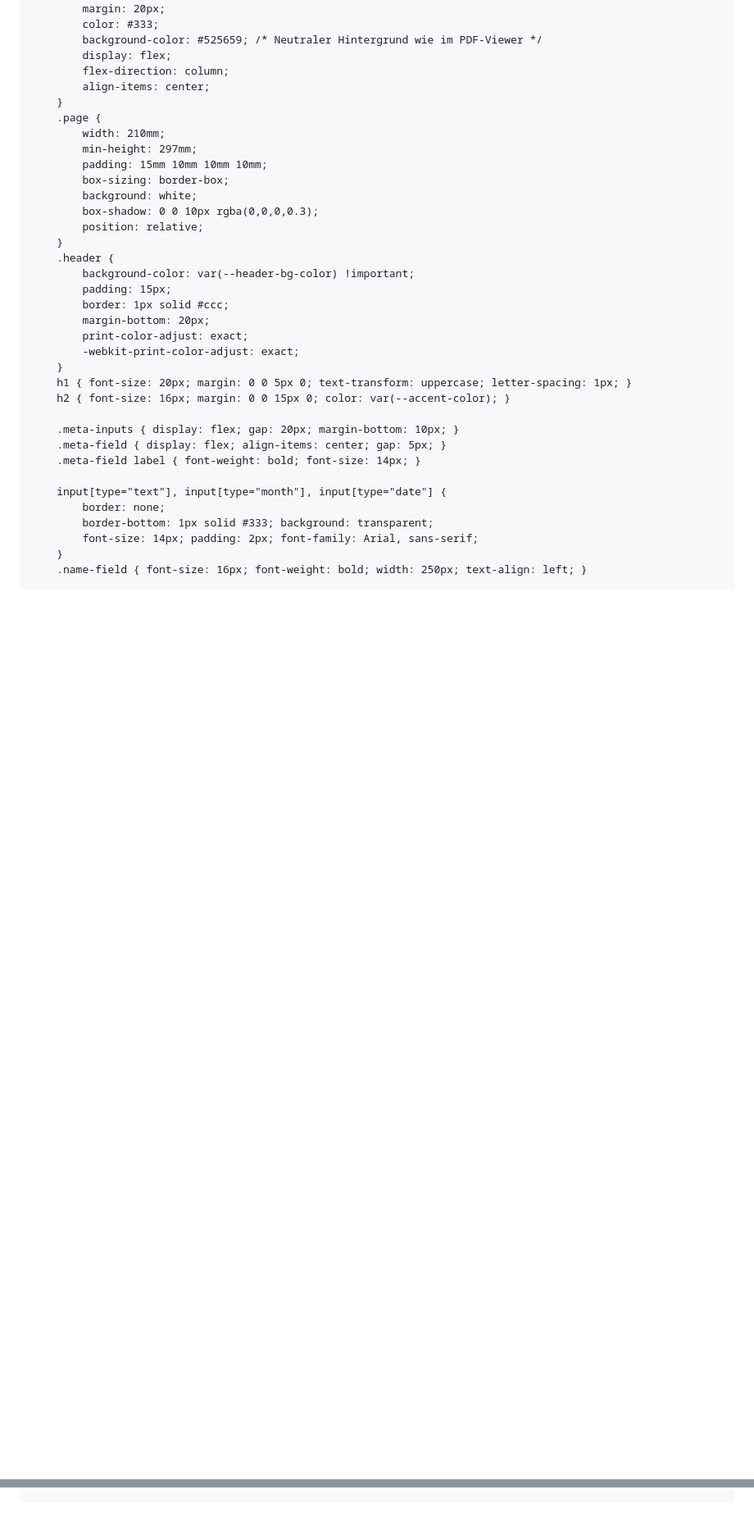
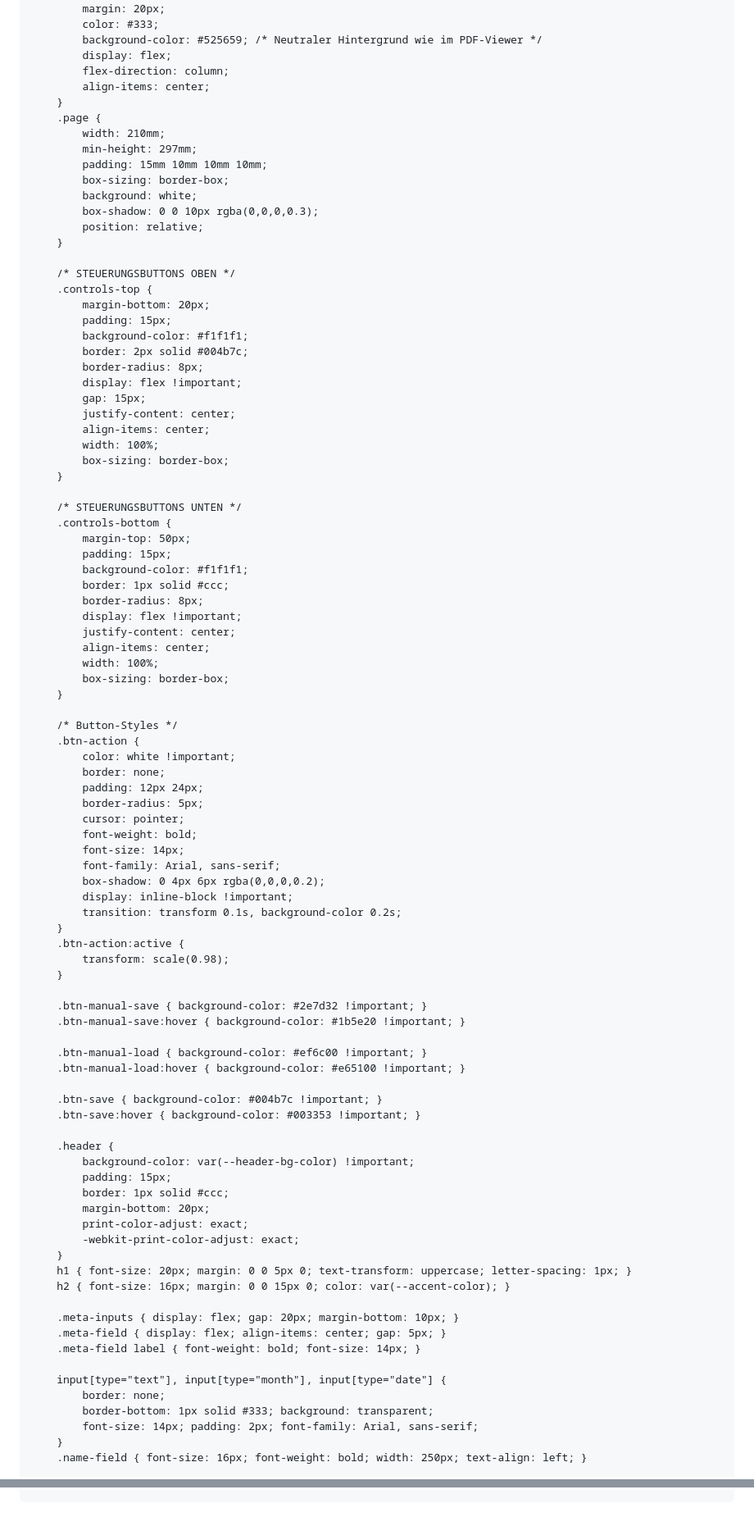
Before and after one commit to Renekrieg1401/Arbeits-Zeitnachweis, a Markdown page: README.md, 2 parts joined by grey strips. Shown at 82% size. Drawn GitHub-style; blank space fills up the shorter version.

Commit message:
Enhance button styles and layout in README.md
Added styles for top and bottom control buttons and updated button styles for manual save and load actions.

```diff
--- a/README.md
+++ b/README.md
@@ -37,6 +37,63 @@
             box-shadow: 0 0 10px rgba(0,0,0,0.3);
             position: relative;
         }
+
+        /* STEUERUNGSBUTTONS OBEN */
+        .controls-top {
+            margin-bottom: 20px;
+            padding: 15px;
+            background-color: #f1f1f1;
+            border: 2px solid #004b7c;
+            border-radius: 8px;
+            display: flex !important;
+            gap: 15px;
+            justify-content: center;
+            align-items: center;
+            width: 100%;
+            box-sizing: border-box;
+        }
+
+        /* STEUERUNGSBUTTONS UNTEN */
+        .controls-bottom {
+            margin-top: 50px;
+            padding: 15px;
+            background-color: #f1f1f1;
+            border: 1px solid #ccc;
+            border-radius: 8px;
+            display: flex !important;
+            justify-content: center;
+            align-items: center;
+            width: 100%;
+            box-sizing: border-box;
+        }
+
+        /* Button-Styles */
+        .btn-action {
+            color: white !important;
+            border: none;
+            padding: 12px 24px;
+            border-radius: 5px;
+            cursor: pointer;
+            font-weight: bold;
+            font-size: 14px;
+            font-family: Arial, sans-serif;
+            box-shadow: 0 4px 6px rgba(0,0,0,0.2);
+            display: inline-block !important;
+            transition: transform 0.1s, background-color 0.2s;
+        }
+        .btn-action:active {
+            transform: scale(0.98);
+        }
+
+        .btn-manual-save { background-color: #2e7d32 !important; }
+        .btn-manual-save:hover { background-color: #1b5e20 !important; }
+
+        .btn-manual-load { background-color: #ef6c00 !important; }
+        .btn-manual-load:hover { background-color: #e65100 !important; }
+
+        .btn-save { background-color: #004b7c !important; }
+        .btn-save:hover { background-color: #003353 !important; }
+
         .header {
             background-color: var(--header-bg-color) !important;
             padding: 15px;
@@ -363,7 +381,6 @@
         return cv.toDataURL() === blank.toDataURL();
     }
 
-    /* AKTIONEN FÜR DIE MANUELLEN BUTTONS */
     function triggerManualSave() {
         saveAllToStorage();
         alert("💾 Gespeichert! Die Tabellendaten wurden in Ihrem Webbrowser abgelegt.");
@@ -385,8 +402,13 @@
         if (isCanvasEmpty(canvas)) { alert('❌ Bitte unterschreiben Sie das Dokument auf Seite 2 vor dem Export.'); return; }
 
         const targetFilename = `Arbeitszeitnachweis_${name}_${monatJahr}.pdf`;
-        const buttonBox = document.querySelector('.controls-bottom');
-        buttonBox.style.visibility = 'hidden';
+
+        // Verstecke beide Button-Container vor dem Screenshot
+        const topBox = document.querySelector('.controls-top');
+        const bottomBox = document.querySelector('.controls-bottom');
+        if(topBox) topBox.style.visibility = 'hidden';
+        if(bottomBox) bottomBox.style.visibility = 'hidden';
+
         const element = document.getElementById('pdfArea');
 
         if (window.html2canvas && window.jspdf) {
@@ -409,9 +431,18 @@
                     heightLeft -= pageHeight;
                 }
                 pdf.save(targetFilename);
-                buttonBox.style.visibility = 'visible';
-            }).catch(() => { buttonBox.style.visibility = 'visible'; window.print(); });
-        } else { buttonBox.style.visibility = 'visible'; window.print(); }
+                if(topBox) topBox.style.visibility = 'visible';
+                if(bottomBox) bottomBox.style.visibility = 'visible';
+            }).catch(() => {
+                if(topBox) topBox.style.visibility = 'visible';
+                if(bottomBox) bottomBox.style.visibility = 'visible';
+                window.print();
+            });
+        } else {
+            if(topBox) topBox.style.visibility = 'visible';
+            if(bottomBox) bottomBox.style.visibility = 'visible';
+            window.print();
+        }
     }
 
     function getHolidays(year) {
```
Also changed, not shown: other parts of README.md (+7 -46 lines).
